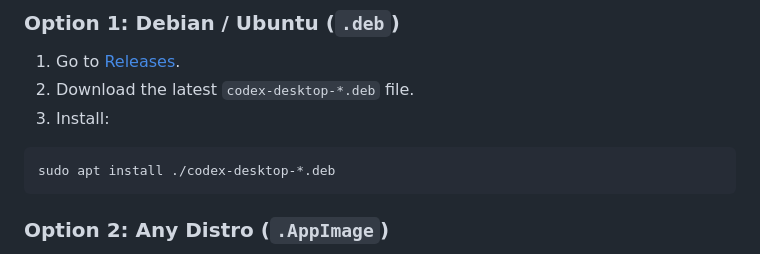
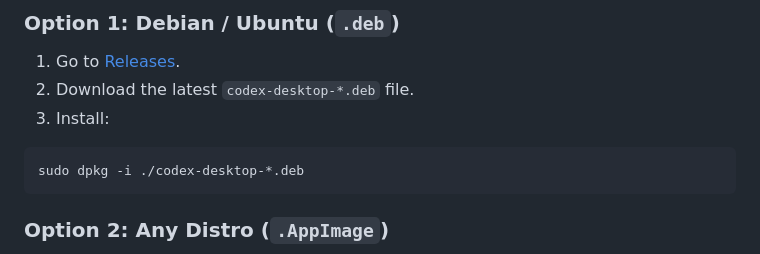
Before and after one commit to cuongducle/codex-linux, a Markdown page: README.md, the part around the change. Rendered like a GitHub page.

````diff
--- a/README.md
+++ b/README.md
@@ -22,7 +22,7 @@ Release page: https://github.com/cuongducle/codex-linux/releases/latest
 3. Install:
 
 ```bash
-sudo apt install ./codex-desktop-*.deb
+sudo dpkg -i ./codex-desktop-*.deb
 ```
 
 ### Option 2: Any Distro (`.AppImage`)
````
